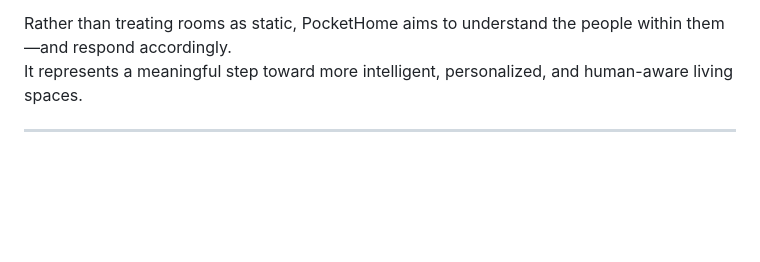
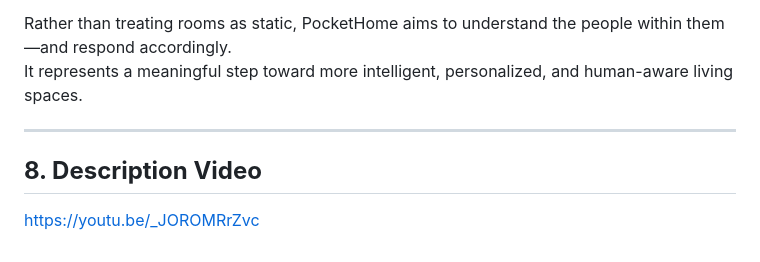
Before and after one commit to LeeSiwoong/WorkIn, a Markdown page: README.md, the part around the change. Drawn GitHub-style; blank space fills up the shorter version.

Commit message:
Add description video link to README
Added a link to the description video for PocketHome.

```diff
--- a/README.md
+++ b/README.md
@@ -896,3 +896,5 @@ Rather than treating rooms as static, PocketHome aims to understand the people w
 It represents a meaningful step toward more intelligent, personalized, and human-aware living spaces.
 
 ---
+## **8. Description Video**
+https://youtu.be/_JOROMRrZvc
```
